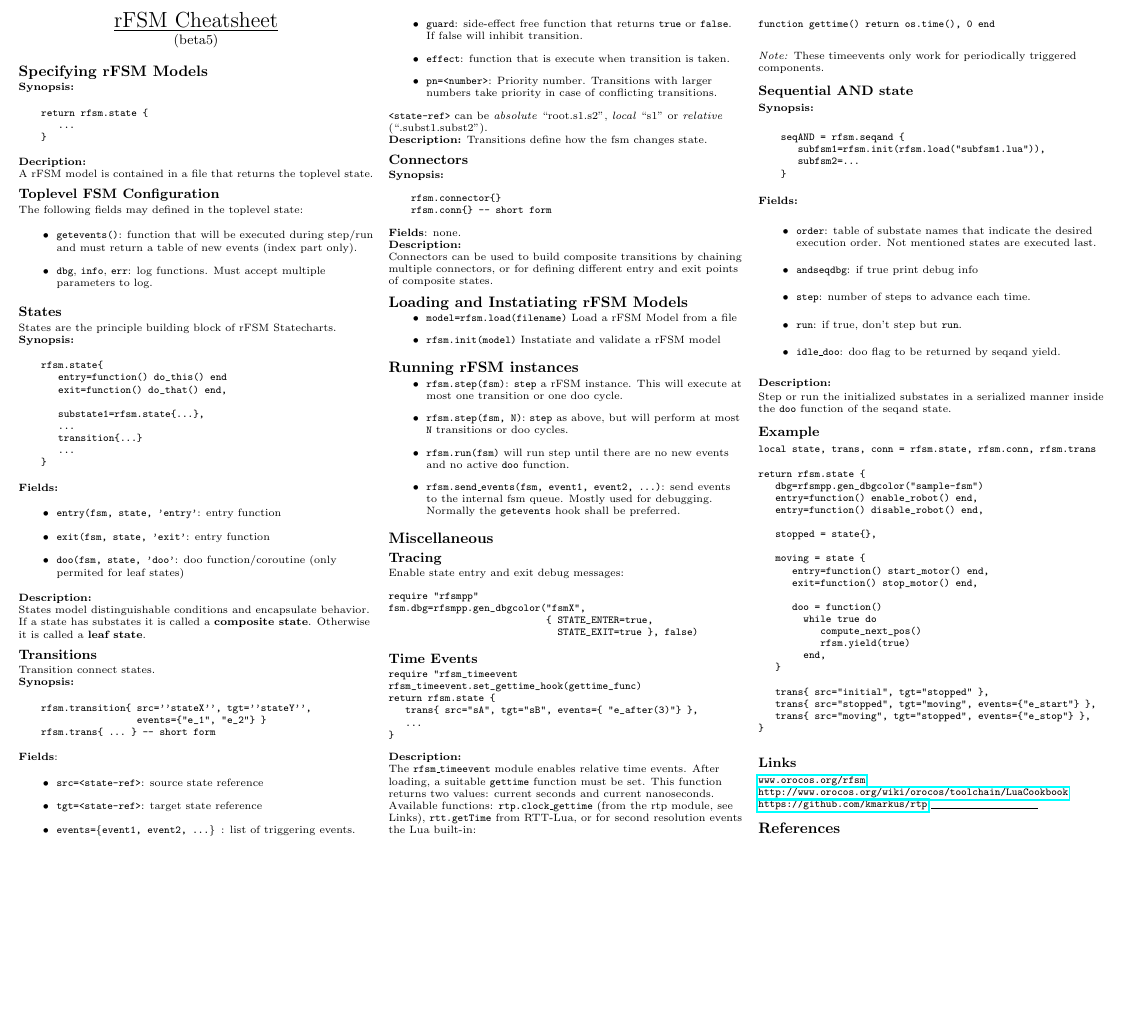
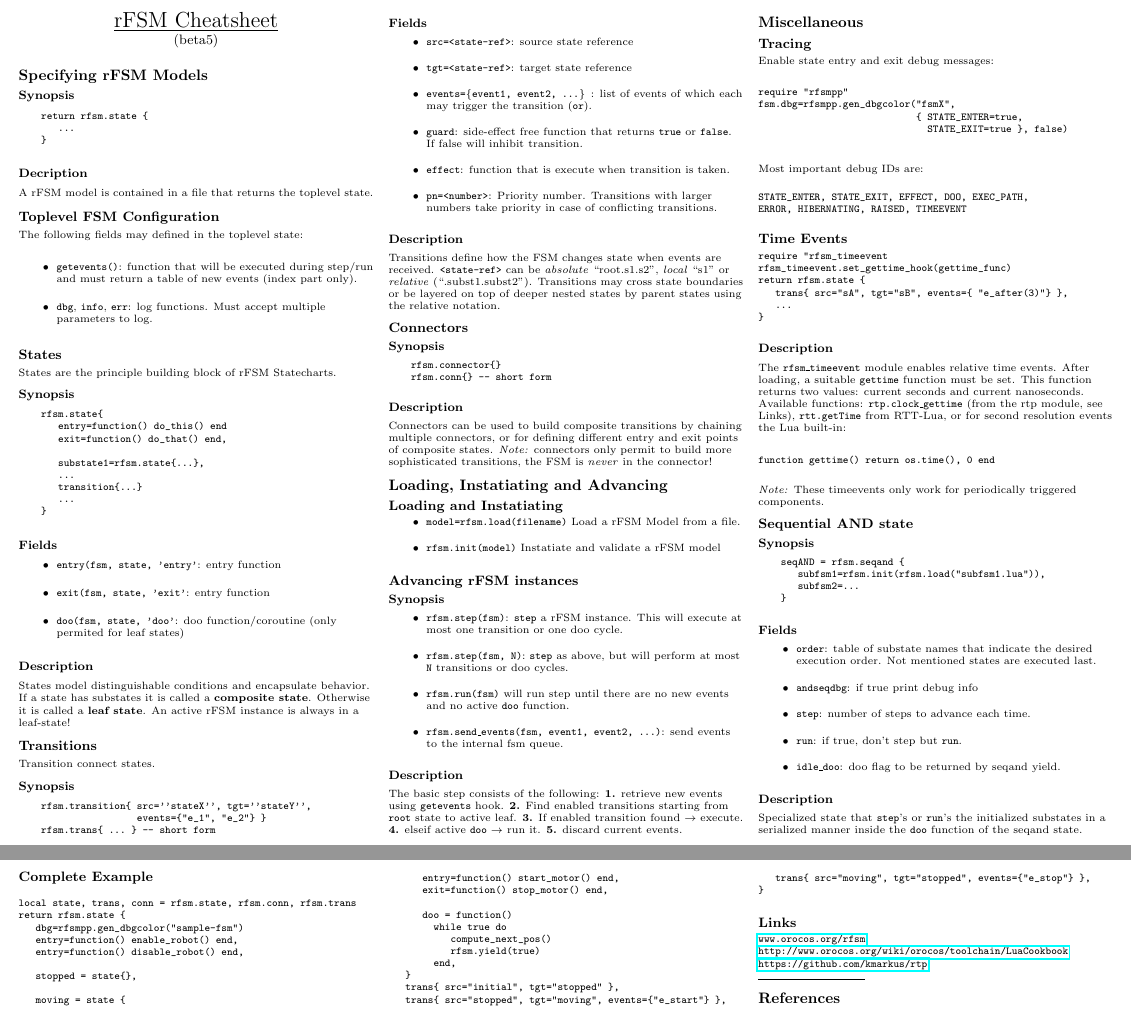
Before and after one commit to kmarkus/rfsm-cheatsheet, a LaTeX document (cheatsheet.tex): part of the page before the commit and two parts of pages 1 and 2 of 2 after it, the two joined at a grey line, cut so that both start at the same text, the shorter picture padded with empty space. Compiled offline with pdfLaTeX; a LaTeX package or settings file that is missing is left out.

Commit message:
use subsubsection instead of textbf

```diff
--- a/cheatsheet.tex
+++ b/cheatsheet.tex
@@ -17,7 +17,7 @@
   /Producer (pdfTeX 1.40.0)
   /Author (Markus Klotzbuecher)
   /Subject (rFSM cheatsheet)
-  /Keywords (pdflatex, latex,pdftex,tex)}
+  /Keywords (rfsm, statecharts, cheatsheet, lua)}
 
 % This sets page margins to .5 inch if using letter paper, and to 1cm
 % if using A4 paper. (This probably isn't strictly necessary.)
@@ -84,14 +84,14 @@
 
 \section{Specifying rFSM Models}
 
-\textbf{Synopsis:}\\
+\subsubsection{Synopsis}
 \begin{verbatim}
     return rfsm.state {
        ...
     }
 \end{verbatim}
 
-\textbf{Decription:}
+\subsubsection{Decription}
 
 A rFSM model is contained in a file that returns the toplevel state.
 
@@ -113,7 +113,8 @@ The following fields may defined in the toplevel state:
 
 States are the principle building block of rFSM Statecharts.
 
-\textbf{Synopsis:}\\
+\subsubsection{Synopsis}
+
 \begin{verbatim}
     rfsm.state{
        entry=function() do_this() end
@@ -126,8 +127,8 @@ States are the principle building block of rFSM Statecharts.
     }
 \end{verbatim}
 
+\subsubsection{Fields}
 
-\textbf{Fields:}\\
 \begin{itemize}
 \item \texttt{entry(fsm, state, 'entry'}: entry function
 \item \texttt{exit(fsm, state, 'exit'}: entry function
@@ -135,17 +136,18 @@ States are the principle building block of rFSM Statecharts.
 \end{itemize}
 
 
-\textbf{Description:}\\
+\subsubsection{Description}
+
 States model distinguishable conditions and encapsulate behavior. If a
 state has substates it is called a \textbf{composite state}. Otherwise
-it is
-called a \textbf{leaf state}.\\
+it is called a \textbf{leaf state}. An active rFSM instance is always
+in a leaf-state!
 
 \subsection{Transitions}
 
 Transition connect states.
 
-\textbf{Synopsis:}\\
+\subsubsection{Synopsis}
 
 \begin{verbatim}
     rfsm.transition{ src=''stateX'', tgt=''stateY'',
@@ -153,12 +155,13 @@ Transition connect states.
     rfsm.trans{ ... } -- short form
 \end{verbatim}
 
-\textbf{Fields}:\\
+\subsubsection{Fields}
+
 \begin{itemize}
 \item \texttt{src=<state-ref>}: source state reference
 \item \texttt{tgt=<state-ref>}: target state reference
-\item \texttt{events=\{event1, event2, ...\} }: list of triggering
-  events.
+\item \texttt{events=\{event1, event2, ...\} }: list of events of
+  which each may trigger the transition (\texttt{or}).
 \item \texttt{guard}: side-effect free function that returns
   \texttt{true} or \texttt{false}. If false will inhibit transition.
 \item \texttt{effect}: function that is execute when transition is taken.
@@ -166,55 +169,60 @@ Transition connect states.
   numbers take priority in case of conflicting transitions.
 \end{itemize}
 
+
+\subsubsection{Description}
+
+Transitions define how the FSM changes state when events are received.
 \texttt{<state-ref>} can be \textit{absolute} ``root.s1.s2'',
 \textit{local} ``s1'' or \textit{relative} (``.subst1.subst2'').
-
-\textbf{Description:}
-Transitions define how the fsm changes state.
+Transitions may cross state boundaries or be layered on top of deeper
+nested states by parent states using the relative notation.
 
 \subsection{Connectors}
 \label{sec:connectors}
 
-\textbf{Synopsis:}\\
+\subsubsection{Synopsis}
 \begin{verbatim}
     rfsm.connector{}
     rfsm.conn{} -- short form
 \end{verbatim}
 
-\textbf{Fields}: none.
-
-\textbf{Description:}\\
+\subsubsection{Description}
 
 Connectors can be used to build composite transitions by chaining
 multiple connectors, or for defining different entry and exit points
-of composite states.
+of composite states. \textit{Note:} connectors only permit to build
+more sophisticated transitions, the FSM is \textit{never} in the
+connector!
 
-\section{Loading and Instatiating rFSM Models}
-\label{sec:running-rfsm}
+\section{Loading, Instatiating and Advancing}
+
+\subsection{Loading and Instatiating}
 
 \begin{itemize}
-\item \texttt{model=rfsm.load(filename)} Load a rFSM Model from a file
+\item \texttt{model=rfsm.load(filename)} Load a rFSM Model from a file.
 \item \texttt{rfsm.init(model)} Instatiate and validate a rFSM model
 \end{itemize}
 
+\subsection{Advancing rFSM instances}
 
-\section{Running rFSM instances}
-\label{sec:runn-rfsm-inst}
+\subsubsection{Synopsis}
 
 \begin{itemize}
-\item \texttt{rfsm.step(fsm)}: \texttt{step} a rFSM instance. This
-  will execute at most one transition or one doo cycle.
+\item \texttt{rfsm.step(fsm)}: \texttt{step} a rFSM instance. This will execute at most one transition or one doo cycle.
+\item \texttt{rfsm.step(fsm, N)}: \texttt{step} as above, but will perform at most \texttt{N} transitions or doo cycles.
+\item \texttt{rfsm.run(fsm)} will run step until there are no new events and no active \texttt{doo} function.
+\item \texttt{rfsm.send\_events(fsm, event1, event2, \dots)}: send events to the internal fsm queue.
+\end{itemize}
 
-\item \texttt{rfsm.step(fsm, N)}: \texttt{step} as above, but will
-  perform at most \texttt{N} transitions or doo cycles.
+\subsubsection{Description}
 
-\item \texttt{rfsm.run(fsm)} will run step until there are no new
-  events and no active \texttt{doo} function.
-
-\item \texttt{rfsm.send\_events(fsm, event1, event2, \dots)}: send events
-  to the internal fsm queue. Mostly used for debugging. Normally the
-  \texttt{getevents} hook shall be preferred.
-\end{itemize}
+The basic step consists of the following: \textbf{1.} retrieve new
+events using \texttt{getevents} hook. \textbf{2.} Find enabled
+transitions starting from \texttt{root} state to active
+leaf. \textbf{3.} If enabled transition found $\rightarrow$
+execute. \textbf{4.} elseif active \texttt{doo} $\rightarrow$ run
+it. \textbf{5.} discard current events.
 
 \section{Miscellaneous}
 \label{sec:miscellaneous}
@@ -230,6 +238,12 @@ fsm.dbg=rfsmpp.gen_dbgcolor("fsmX",
                             { STATE_ENTER=true,
                               STATE_EXIT=true }, false)
 \end{verbatim}
+\medskip
+Most important debug IDs are:
+\begin{verbatim}
+STATE_ENTER, STATE_EXIT, EFFECT, DOO, EXEC_PATH,
+ERROR, HIBERNATING, RAISED, TIMEEVENT
+\end{verbatim}
 
 \subsection{Time Events}
 
@@ -242,7 +256,7 @@ return rfsm.state {
 }
 \end{verbatim}
 
-\textbf{Description:}\\
+\subsubsection{Description}
 The \texttt{rfsm\_timeevent} module enables relative time
 events. After loading, a suitable \texttt{gettime} function must be
 set. This function returns two values: current seconds and current
@@ -266,27 +282,25 @@ components.
     }
 \end{verbatim}
 
-\textbf{Fields:}\\
+\subsubsection{Fields}
+
 \begin{itemize}
-\item \texttt{order}: table of substate names that indicate the
-  desired execution order. Not mentioned states are executed last.
+\item \texttt{order}: table of substate names that indicate the desired execution order. Not mentioned states are executed last.
 \item \texttt{andseqdbg}: if true print debug info
 \item \texttt{step}: number of steps to advance each time.
 \item \texttt{run}: if true, don't step but \texttt{run}.
 \item \texttt{idle\_doo}: doo flag to be returned by seqand yield.
 \end{itemize}
 
-\textbf{Description:}
+\subsubsection{Description}
+Specialized state that \texttt{step}'s or \texttt{run}'s the
+initialized substates in a serialized manner inside the \texttt{doo}
+function of the seqand state.
 
-Step or run the initialized substates in a serialized manner inside
-the \texttt{doo} function of the seqand state.
-
-\subsection{Example}
-\label{sec:example-1}
+\subsection{Complete Example}
 
 \begin{verbatim}
 local state, trans, conn = rfsm.state, rfsm.conn, rfsm.trans
-
 return rfsm.state {
    dbg=rfsmpp.gen_dbgcolor("sample-fsm")
    entry=function() enable_robot() end,
```
Also changed, not shown: cheatsheet.tex (6 more changed lines).
